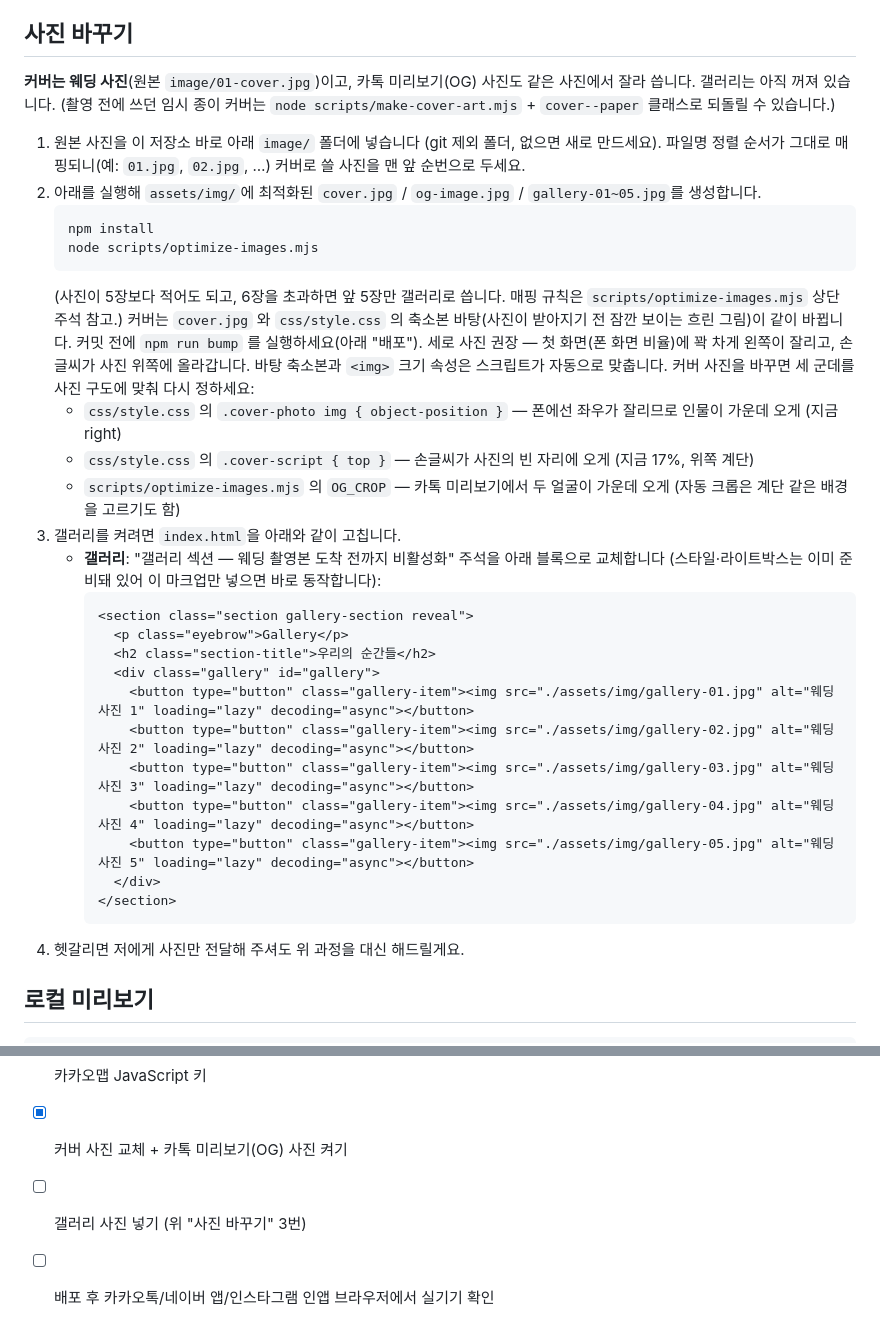
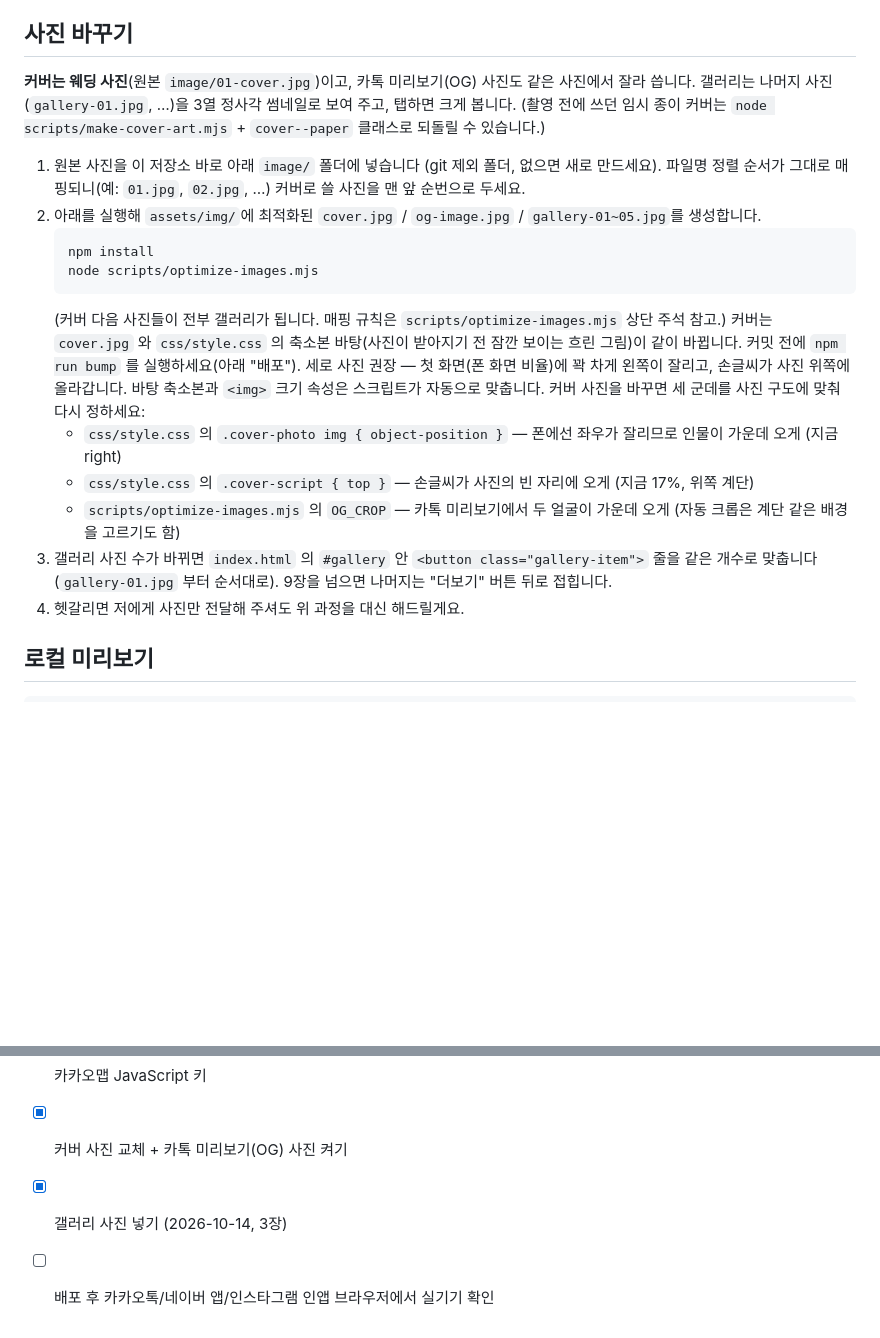
Before and after one commit to DamyoungKim/our-wedding-invitation, a Markdown page: README.md, 2 parts joined by grey strips. Rendered like a GitHub page; blank space fills up the shorter version.

Commit message:
문서: 갤러리 켜짐·사진 추가 방법 갱신
Co-Authored-By: Claude Opus 5.5 <noreply@anthropic.com>

````diff
--- a/README.md
+++ b/README.md
@@ -109,7 +109,7 @@ node scripts/make-handwriting.mjs "We're getting|married" "Pinyon Script"
 
 ## 사진 바꾸기
 
-**커버는 웨딩 사진**(원본 `image/01-cover.jpg`)이고, 카톡 미리보기(OG) 사진도 같은 사진에서 잘라 씁니다. 갤러리는 아직 꺼져 있습니다.
+**커버는 웨딩 사진**(원본 `image/01-cover.jpg`)이고, 카톡 미리보기(OG) 사진도 같은 사진에서 잘라 씁니다. 갤러리는 나머지 사진(`gallery-01.jpg`, …)을 3열 정사각 썸네일로 보여 주고, 탭하면 크게 봅니다.
 (촬영 전에 쓰던 임시 종이 커버는 `node scripts/make-cover-art.mjs` + `cover--paper` 클래스로 되돌릴 수 있습니다.)
 
 1. 원본 사진을 이 저장소 바로 아래 `image/` 폴더에 넣습니다 (git 제외 폴더, 없으면 새로 만드세요).
@@ -119,29 +119,14 @@ node scripts/make-handwriting.mjs "We're getting|married" "Pinyon Script"
    npm install
    node scripts/optimize-images.mjs
    ```
-   (사진이 5장보다 적어도 되고, 6장을 초과하면 앞 5장만 갤러리로 씁니다. 매핑 규칙은
-   `scripts/optimize-images.mjs` 상단 주석 참고.) 커버는 `cover.jpg` 와 `css/style.css` 의 축소본 바탕(사진이 받아지기 전 잠깐 보이는 흐린 그림)이 같이 바뀝니다. 커밋 전에 `npm run bump` 를 실행하세요(아래 "배포").
+   (커버 다음 사진들이 전부 갤러리가 됩니다. 매핑 규칙은 `scripts/optimize-images.mjs` 상단 주석 참고.) 커버는 `cover.jpg` 와 `css/style.css` 의 축소본 바탕(사진이 받아지기 전 잠깐 보이는 흐린 그림)이 같이 바뀝니다. 커밋 전에 `npm run bump` 를 실행하세요(아래 "배포").
    세로 사진 권장 — 첫 화면(폰 화면 비율)에 꽉 차게 왼쪽이 잘리고, 손글씨가 사진 위쪽에 올라갑니다. 바탕 축소본과 `<img>` 크기 속성은 스크립트가 자동으로 맞춥니다.
    커버 사진을 바꾸면 세 군데를 사진 구도에 맞춰 다시 정하세요:
    - `css/style.css` 의 `.cover-photo img { object-position }` — 폰에선 좌우가 잘리므로 인물이 가운데 오게 (지금 right)
    - `css/style.css` 의 `.cover-script { top }` — 손글씨가 사진의 빈 자리에 오게 (지금 17%, 위쪽 계단)
    - `scripts/optimize-images.mjs` 의 `OG_CROP` — 카톡 미리보기에서 두 얼굴이 가운데 오게 (자동 크롭은 계단 같은 배경을 고르기도 함)
-3. 갤러리를 켜려면 `index.html`을 아래와 같이 고칩니다.
-   - **갤러리**: "갤러리 섹션 — 웨딩 촬영본 도착 전까지 비활성화" 주석을 아래 블록으로 교체합니다
-     (스타일·라이트박스는 이미 준비돼 있어 이 마크업만 넣으면 바로 동작합니다):
-     ```html
-     <section class="section gallery-section reveal">
-       <p class="eyebrow">Gallery</p>
-       <h2 class="section-title">우리의 순간들</h2>
-       <div class="gallery" id="gallery">
-         <button type="button" class="gallery-item"><img src="./assets/img/gallery-01.jpg" alt="웨딩 사진 1" loading="lazy" decoding="async"></button>
-         <button type="button" class="gallery-item"><img src="./assets/img/gallery-02.jpg" alt="웨딩 사진 2" loading="lazy" decoding="async"></button>
-         <button type="button" class="gallery-item"><img src="./assets/img/gallery-03.jpg" alt="웨딩 사진 3" loading="lazy" decoding="async"></button>
-         <button type="button" class="gallery-item"><img src="./assets/img/gallery-04.jpg" alt="웨딩 사진 4" loading="lazy" decoding="async"></button>
-         <button type="button" class="gallery-item"><img src="./assets/img/gallery-05.jpg" alt="웨딩 사진 5" loading="lazy" decoding="async"></button>
-       </div>
-     </section>
-     ```
+3. 갤러리 사진 수가 바뀌면 `index.html` 의 `#gallery` 안 `<button class="gallery-item">` 줄을 같은 개수로 맞춥니다
+   (`gallery-01.jpg` 부터 순서대로). 9장을 넘으면 나머지는 "더보기" 버튼 뒤로 접힙니다.
 4. 헷갈리면 저에게 사진만 전달해 주셔도 위 과정을 대신 해드릴게요.
 
 ## 로컬 미리보기
@@ -177,5 +162,5 @@ https(배포 후)에서 최종 확인하세요.
 - [ ] 신부 아버지 고인(故) 표시가 맞는지 확인 (`bride.father.deceased`)
 - [x] 카카오맵 JavaScript 키
 - [x] 커버 사진 교체 + 카톡 미리보기(OG) 사진 켜기
-- [ ] 갤러리 사진 넣기 (위 "사진 바꾸기" 3번)
+- [x] 갤러리 사진 넣기 (2026-10-14, 3장)
 - [ ] 배포 후 카카오톡/네이버 앱/인스타그램 인앱 브라우저에서 실기기 확인
````
Also changed, not shown: .claude/rules/design.md (+1 -0 lines).
